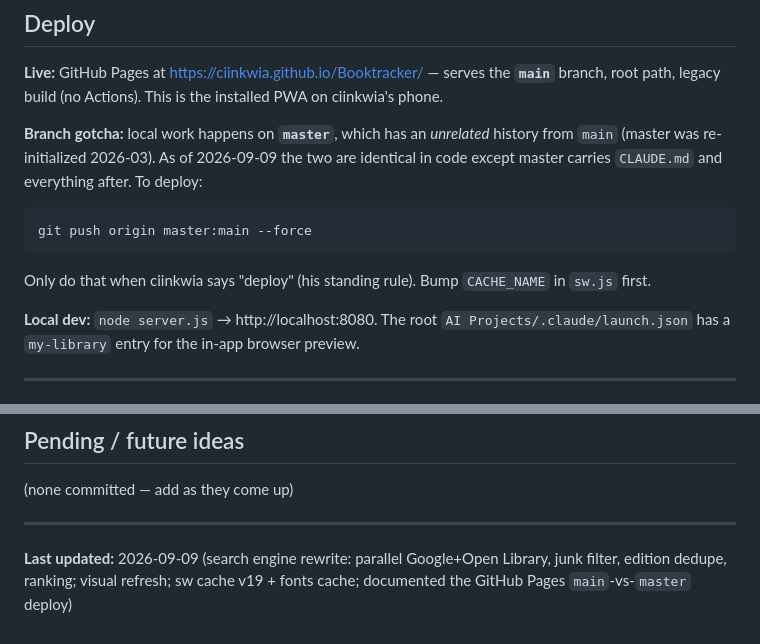
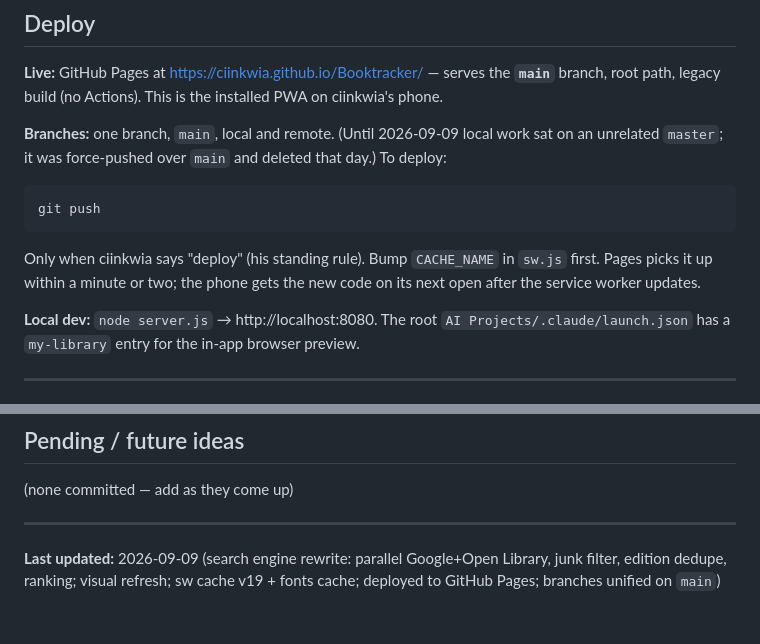
Before and after one commit to ciinkwia/Booktracker, a Markdown page: CLAUDE.md, 2 parts joined by grey strips. GitHub-like rendering.

Commit message:
CLAUDE.md: deploy is a plain push now
Co-Authored-By: Claude Fable 5.1 <noreply@anthropic.com>

````diff
--- a/CLAUDE.md
+++ b/CLAUDE.md
@@ -136,13 +136,13 @@ In `js/app.js`, two flags guard sync:
 
 **Live:** GitHub Pages at https://ciinkwia.github.io/Booktracker/ — serves the **`main`** branch, root path, legacy build (no Actions). This is the installed PWA on ciinkwia's phone.
 
-**Branch gotcha:** local work happens on **`master`**, which has an *unrelated* history from `main` (master was re-initialized 2026-03). As of 2026-09-09 the two are identical in code except master carries `CLAUDE.md` and everything after. To deploy:
+**Branches:** one branch, `main`, local and remote. (Until 2026-09-09 local work sat on an unrelated `master`; it was force-pushed over `main` and deleted that day.) To deploy:
 
 ```bash
-git push origin master:main --force
+git push
 ```
 
-Only do that when ciinkwia says "deploy" (his standing rule). Bump `CACHE_NAME` in `sw.js` first.
+Only when ciinkwia says "deploy" (his standing rule). Bump `CACHE_NAME` in `sw.js` first. Pages picks it up within a minute or two; the phone gets the new code on its next open after the service worker updates.
 
 **Local dev:** `node server.js` → http://localhost:8080. The root `AI Projects/.claude/launch.json` has a `my-library` entry for the in-app browser preview.
 
@@ -187,4 +187,4 @@ Keyless quota is per IP. Never make Google the only source again — the paralle
 
 ---
 
-**Last updated:** 2026-09-09 (search engine rewrite: parallel Google+Open Library, junk filter, edition dedupe, ranking; visual refresh; sw cache v19 + fonts cache; documented the GitHub Pages `main`-vs-`master` deploy)
+**Last updated:** 2026-09-09 (search engine rewrite: parallel Google+Open Library, junk filter, edition dedupe, ranking; visual refresh; sw cache v19 + fonts cache; deployed to GitHub Pages; branches unified on `main`)
````
